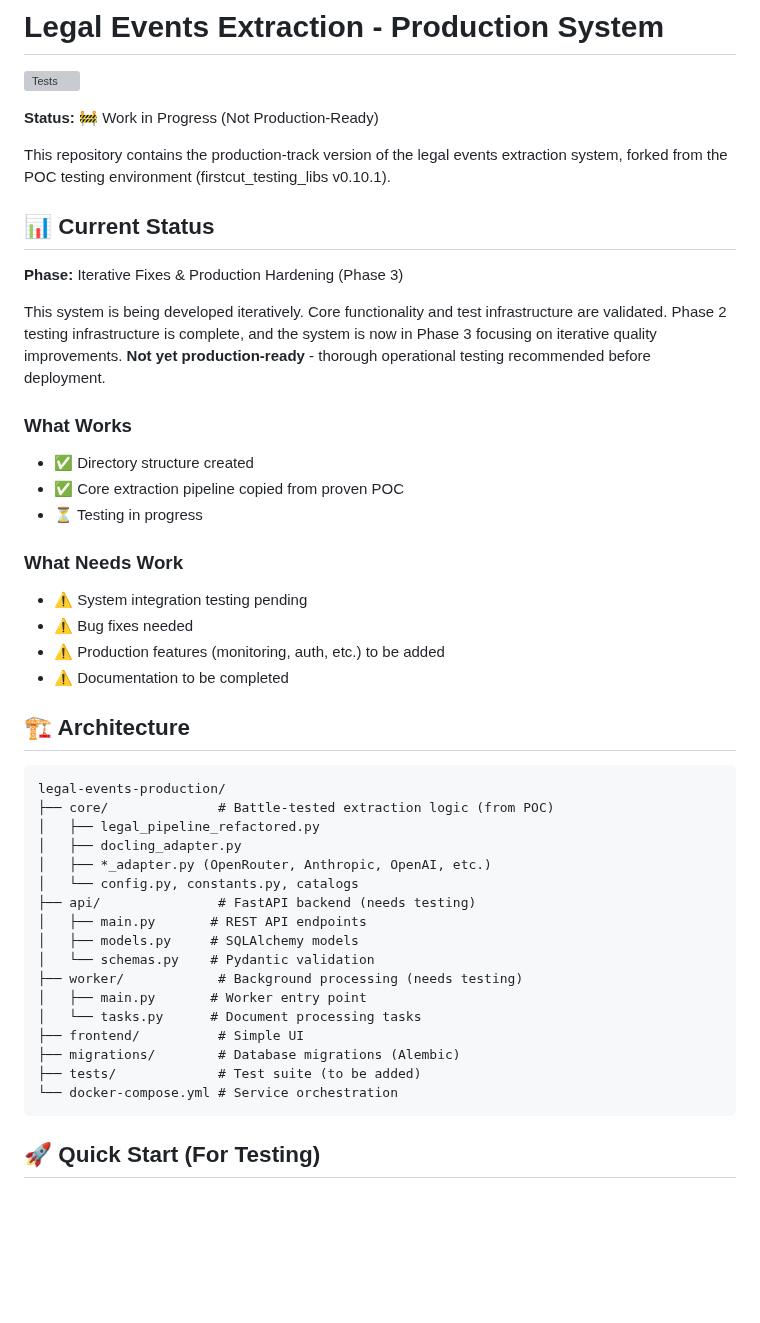
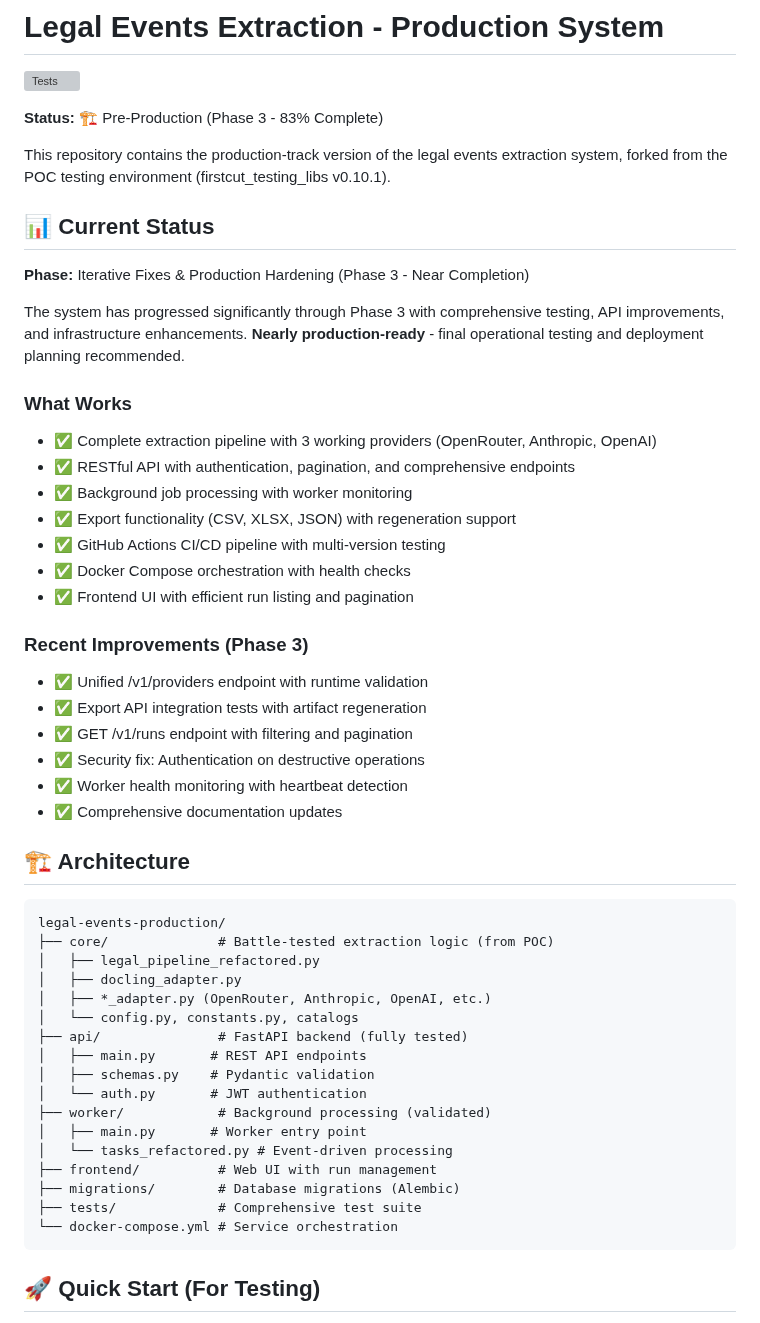
Before and after one commit to molotovsingh/legal_events_prod, a Markdown page: README.md, the part around the change. Rendered like a GitHub page; blank space fills up the shorter version; grey boxes are pictures that could not be loaded.

````diff
--- a/README.md
+++ b/README.md
@@ -2,26 +2,32 @@
 
 [![Tests](https://github.com/molotovsingh/legal_events_prod/actions/workflows/test.yml/badge.svg)](https://github.com/molotovsingh/legal_events_prod/actions/workflows/test.yml)
 
-**Status:** 🚧 Work in Progress (Not Production-Ready)
+**Status:** 🏗️ Pre-Production (Phase 3 - 83% Complete)
 
 This repository contains the production-track version of the legal events extraction system, forked from the POC testing environment (firstcut_testing_libs v0.10.1).
 
 ## 📊 Current Status
 
-**Phase:** Iterative Fixes & Production Hardening (Phase 3)
+**Phase:** Iterative Fixes & Production Hardening (Phase 3 - Near Completion)
 
-This system is being developed iteratively. Core functionality and test infrastructure are validated. Phase 2 testing infrastructure is complete, and the system is now in Phase 3 focusing on iterative quality improvements. **Not yet production-ready** - thorough operational testing recommended before deployment.
+The system has progressed significantly through Phase 3 with comprehensive testing, API improvements, and infrastructure enhancements. **Nearly production-ready** - final operational testing and deployment planning recommended.
 
 ### What Works
-- ✅ Directory structure created
-- ✅ Core extraction pipeline copied from proven POC
-- ⏳ Testing in progress
+- ✅ Complete extraction pipeline with 3 working providers (OpenRouter, Anthropic, OpenAI)
+- ✅ RESTful API with authentication, pagination, and comprehensive endpoints
+- ✅ Background job processing with worker monitoring
+- ✅ Export functionality (CSV, XLSX, JSON) with regeneration support
+- ✅ GitHub Actions CI/CD pipeline with multi-version testing
+- ✅ Docker Compose orchestration with health checks
+- ✅ Frontend UI with efficient run listing and pagination
 
-### What Needs Work
-- ⚠️ System integration testing pending
-- ⚠️ Bug fixes needed
-- ⚠️ Production features (monitoring, auth, etc.) to be added
-- ⚠️ Documentation to be completed
+### Recent Improvements (Phase 3)
+- ✅ Unified /v1/providers endpoint with runtime validation
+- ✅ Export API integration tests with artifact regeneration
+- ✅ GET /v1/runs endpoint with filtering and pagination
+- ✅ Security fix: Authentication on destructive operations
+- ✅ Worker health monitoring with heartbeat detection
+- ✅ Comprehensive documentation updates
 
 ## 🏗️ Architecture
 
@@ -32,16 +38,16 @@ legal-events-production/
 │   ├── docling_adapter.py
 │   ├── *_adapter.py (OpenRouter, Anthropic, OpenAI, etc.)
 │   └── config.py, constants.py, catalogs
-├── api/               # FastAPI backend (needs testing)
+├── api/               # FastAPI backend (fully tested)
 │   ├── main.py       # REST API endpoints
-│   ├── models.py     # SQLAlchemy models
-│   └── schemas.py    # Pydantic validation
-├── worker/            # Background processing (needs testing)
+│   ├── schemas.py    # Pydantic validation
+│   └── auth.py       # JWT authentication
+├── worker/            # Background processing (validated)
 │   ├── main.py       # Worker entry point
-│   └── tasks.py      # Document processing tasks
-├── frontend/          # Simple UI
+│   └── tasks_refactored.py # Event-driven processing
+├── frontend/          # Web UI with run management
 ├── migrations/        # Database migrations (Alembic)
-├── tests/             # Test suite (to be added)
+├── tests/             # Comprehensive test suite
 └── docker-compose.yml # Service orchestration
 ```
 
````
Also changed, not shown: STATUS.md (+5 -2 lines), docs/LEGAL_EVENTS_CODE_MAP.md (+99 -3 lines).
